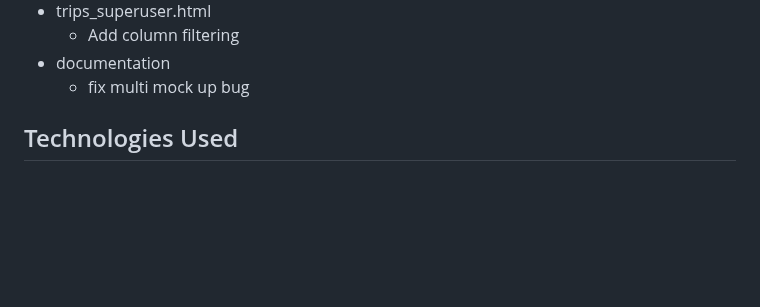
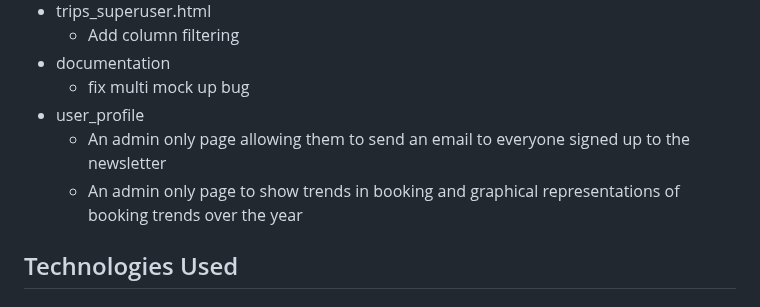
Before and after one commit to amfairley/nunisi, a Markdown page: README.md, the part around one of its changes. GitHub-like rendering; blank space fills up the shorter version.

```diff
--- a/README.md
+++ b/README.md
@@ -207,6 +209,9 @@ The delete review modal pops up to make the user confirm a deletion, preventing
     * Add column filtering
 - documentation
     * fix multi mock up bug
+- user_profile
+    * An admin only page allowing them to send an email to everyone signed up to the newsletter
+    * An admin only page to show trends in booking and graphical representations of booking trends over the year
 
 ## Technologies Used
 
```
Also changed, not shown: other parts of README.md (+21 -1 lines).
